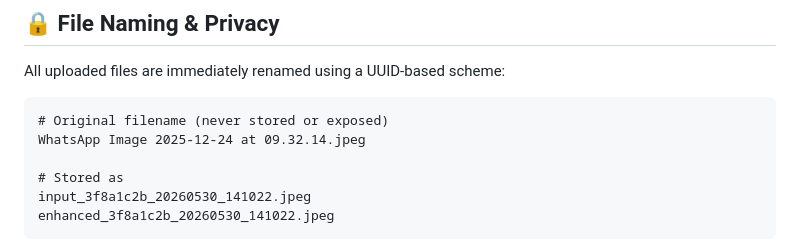
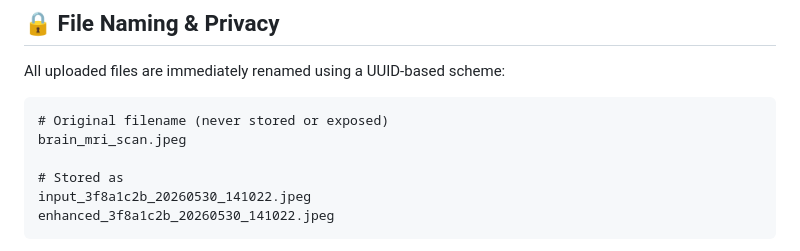
Before and after one commit to p-singhal-0011/MedEnhanceAI, a Markdown page: README.md, the part around the change. Drawn GitHub-style.

Commit message:
Change example filename in README
Updated example of renamed uploaded files in README.

````diff
--- a/README.md
+++ b/README.md
@@ -187,7 +187,7 @@ All uploaded files are immediately renamed using a UUID-based scheme:
 
 ```
 # Original filename (never stored or exposed)
-WhatsApp Image 2025-12-24 at 09.32.14.jpeg
+brain_mri_scan.jpeg
 
 # Stored as
 input_3f8a1c2b_20260530_141022.jpeg
````
